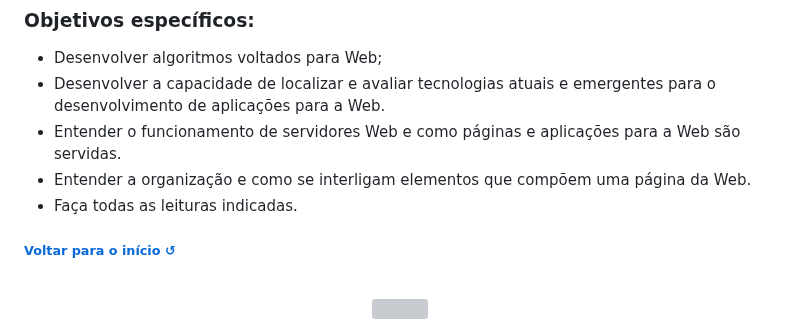
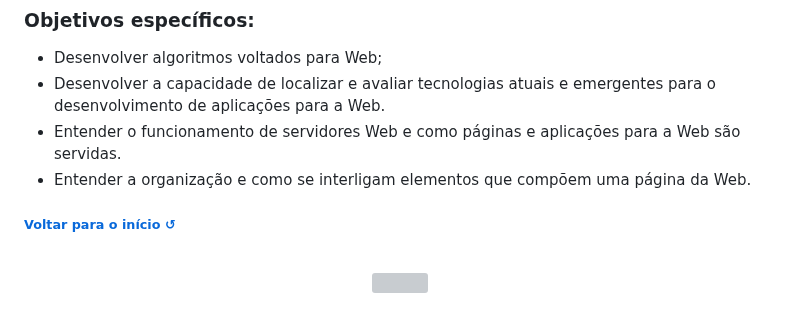
Before and after one commit to juletopi/Topicos_Especiais_em_Tecnologia, a Markdown page: README.md, the part around the change. Rendered like a GitHub page; grey boxes are pictures that could not be loaded.

Commit message:
(IGNORE) Added small irrelevant changes

```diff
--- a/README.md
+++ b/README.md
@@ -137,7 +137,6 @@ Abordagem dos princípios e técnicas para garantir a segurança de aplicações
 - Desenvolver a capacidade de localizar e avaliar tecnologias atuais e emergentes para o desenvolvimento de aplicações para a Web.
 - Entender o funcionamento de servidores Web e como páginas e aplicações para a Web são servidas.
 - Entender a organização e como se interligam elementos que compõem uma página da Web.
-- Faça todas as leituras indicadas.
 
 <div align="left">
   <h6><a href="#tópicos-especiais-em-tecnologia-"> Voltar para o início ↺</a></h6>
```
